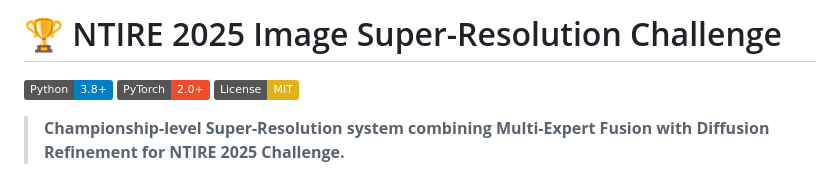
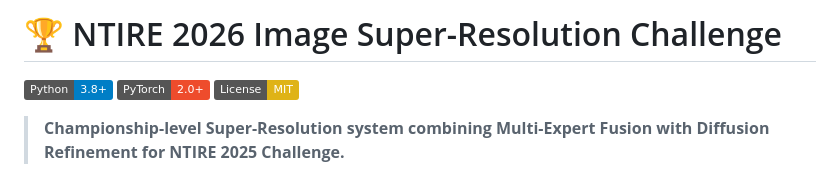
Before and after one commit to Nikhil-AI-Labs/Image-Super-Resolution, a Markdown page: README.md, the part around the change. GitHub-like rendering; badges without logos.

```diff
--- a/README.md
+++ b/README.md
@@ -1,4 +1,4 @@
-# 🏆 NTIRE 2025 Image Super-Resolution Challenge
+# 🏆 NTIRE 2026 Image Super-Resolution Challenge
 
 [![Python 3.8+](https://img.shields.io/badge/Python-3.8+-blue.svg)](https://www.python.org/downloads/)
 [![PyTorch 2.0+](https://img.shields.io/badge/PyTorch-2.0+-ee4c2c.svg)](https://pytorch.org/)
```
